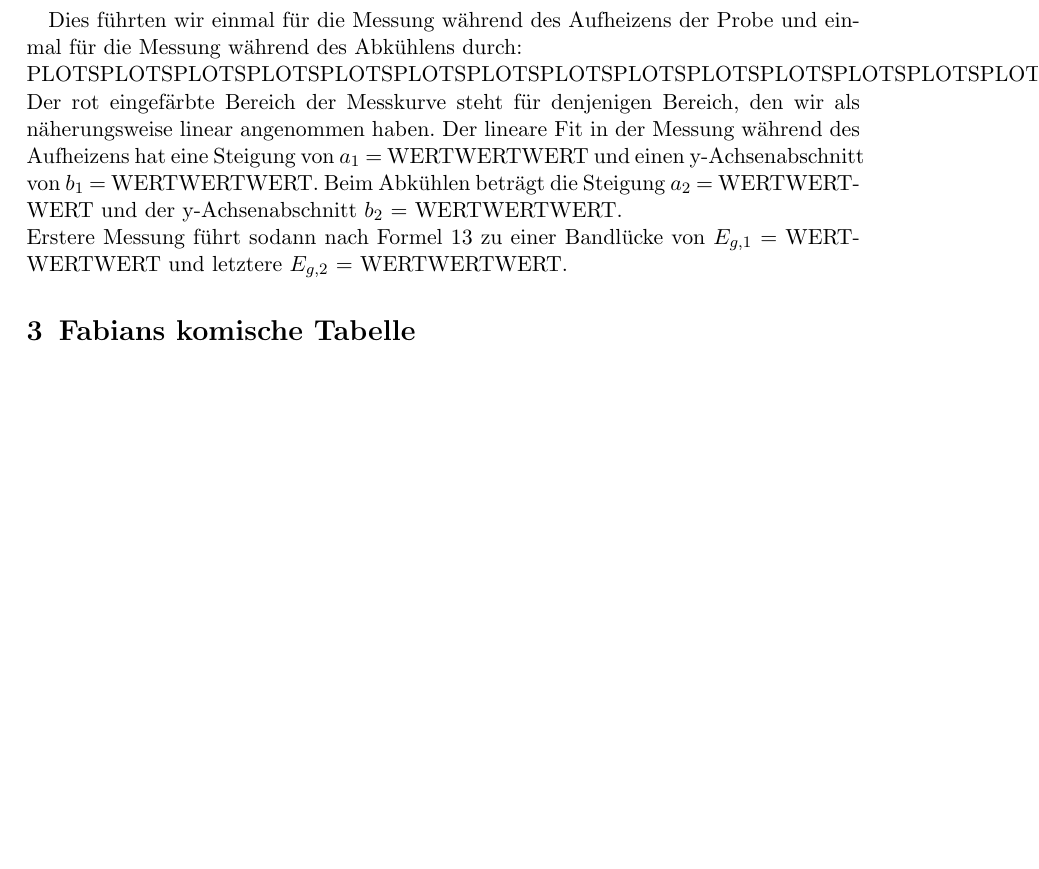
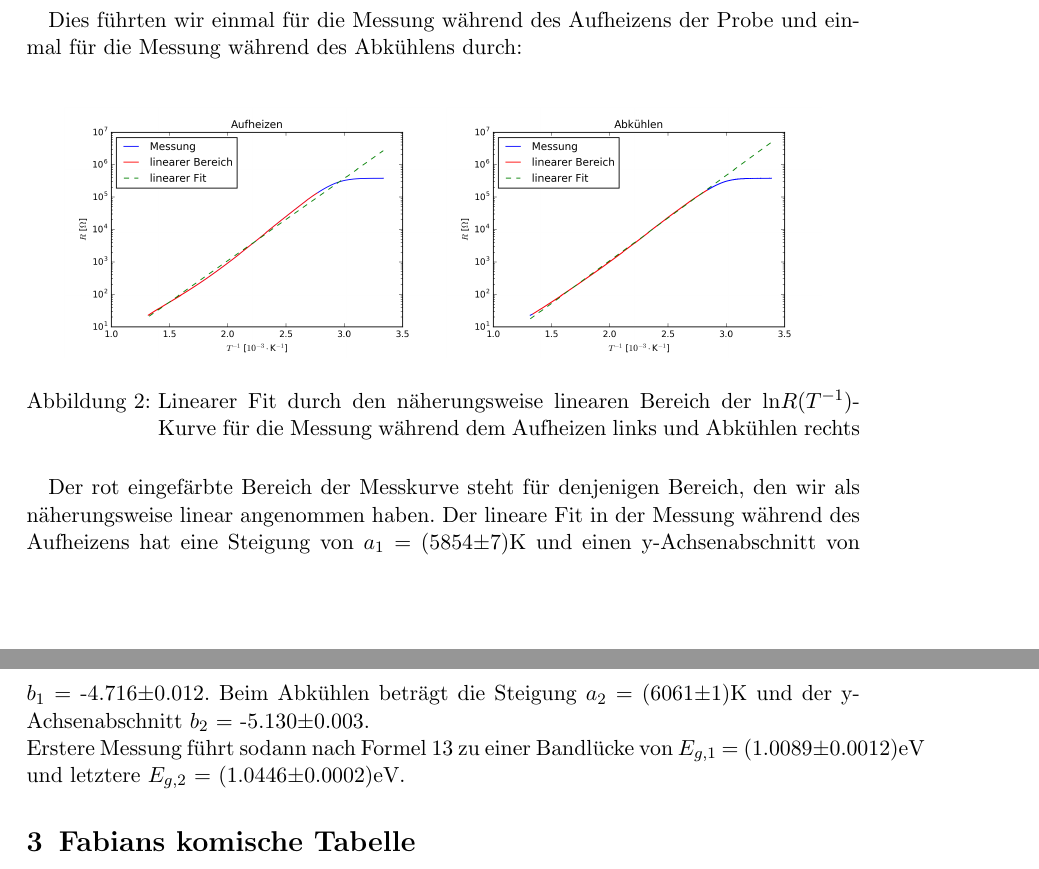
Before and after one commit to SpaceCatKnight/Semiconductor, a LaTeX document (NICHT LÖSCHEN/Manuels Teil.tex): part of page 4 of 4 before the commit and two parts of pages 4 and 5 of 5 after it, the two joined at a grey line, cut so that both start at the same text, the shorter picture padded with empty space. Compiled offline with pdfLaTeX.

Commit message:
Hell yeah

```diff
--- a/NICHT LÖSCHEN/Manuels Teil.tex
+++ b/NICHT LÖSCHEN/Manuels Teil.tex
@@ -6,6 +6,7 @@
 \usepackage{amsmath}
 \usepackage{amssymb}
 \usepackage{subfigure}
+\usepackage{here}
 \setkomafont{sectioning}{\bfseries}
 
 \title{Widerstandsmessung am Halbleiter}
@@ -114,11 +115,16 @@ a = \frac{E_g}{2 k_B} \quad \Rightarrow \quad E_g = 2 k_B a
 
 Dies führten wir einmal für die Messung während des Aufheizens der Probe und einmal für die Messung während des Abkühlens durch:
 \\
-PLOTSPLOTSPLOTSPLOTSPLOTSPLOTSPLOTSPLOTSPLOTSPLOTSPLOTSPLOTSPLOTSPLOTSPLOTSPLOTSPLOTSPLOTSPLOTSPLOTSPLOTSPLOTSPLOTSPLOTSPLOTSPLOTSPLOTSPLOTSPLOTSPLOTSPLOTSPLOTSPLOTSPLOTSPLOTSPLOTS
+\begin{figure}[H]
+\centering
+    \subfigure{\includegraphics[width=0.45\textwidth]{temp_heat.png}}
+    \subfigure{\includegraphics[width=0.45\textwidth]{temp_cool.png}}
+\caption{Linearer Fit durch den näherungsweise linearen Bereich der ln$R$($T^{-1}$)-Kurve für die Messung während dem Aufheizen links und Abkühlen rechts}
+\end{figure}
+
+Der rot eingefärbte Bereich der Messkurve steht für denjenigen Bereich, den wir als näherungsweise linear angenommen haben. Der lineare Fit in der Messung während des Aufheizens hat eine Steigung von $a_1$ = (5854$\pm$7)K und einen y-Achsenabschnitt von $b_1$ = -4.716$\pm$0.012. Beim Abkühlen beträgt die Steigung  $a_2$ = (6061$\pm$1)K und der y-Achsenabschnitt $b_2$ = -5.130$\pm$0.003.
 \\
-Der rot eingefärbte Bereich der Messkurve steht für denjenigen Bereich, den wir als näherungsweise linear angenommen haben. Der lineare Fit in der Messung während des Aufheizens hat eine Steigung von $a_1$ = WERTWERTWERT und einen y-Achsenabschnitt von $b_1$ = WERTWERTWERT. Beim Abkühlen beträgt die Steigung  $a_2$ = WERTWERTWERT und der y-Achsenabschnitt $b_2$ = WERTWERTWERT.
-\\
-Erstere Messung führt sodann nach Formel \ref{eq:bandgap} zu einer Bandlücke von $E_{g,1}$ = WERTWERTWERT und letztere $E_{g,2}$ = WERTWERTWERT.
+Erstere Messung führt sodann nach Formel \ref{eq:bandgap} zu einer Bandlücke von $E_{g,1}$ = (1.0089$\pm$0.0012)eV und letztere $E_{g,2}$ = (1.0446$\pm$0.0002)eV.
 
 
 
```
Also changed, not shown: NICHT LÖSCHEN/Manuels Teil.pdf, NICHT LÖSCHEN/temp_cool.png (added), NICHT LÖSCHEN/temp_heat.png (added), temp_cool.png (added), temp_heat.png (added), 4 other files.
